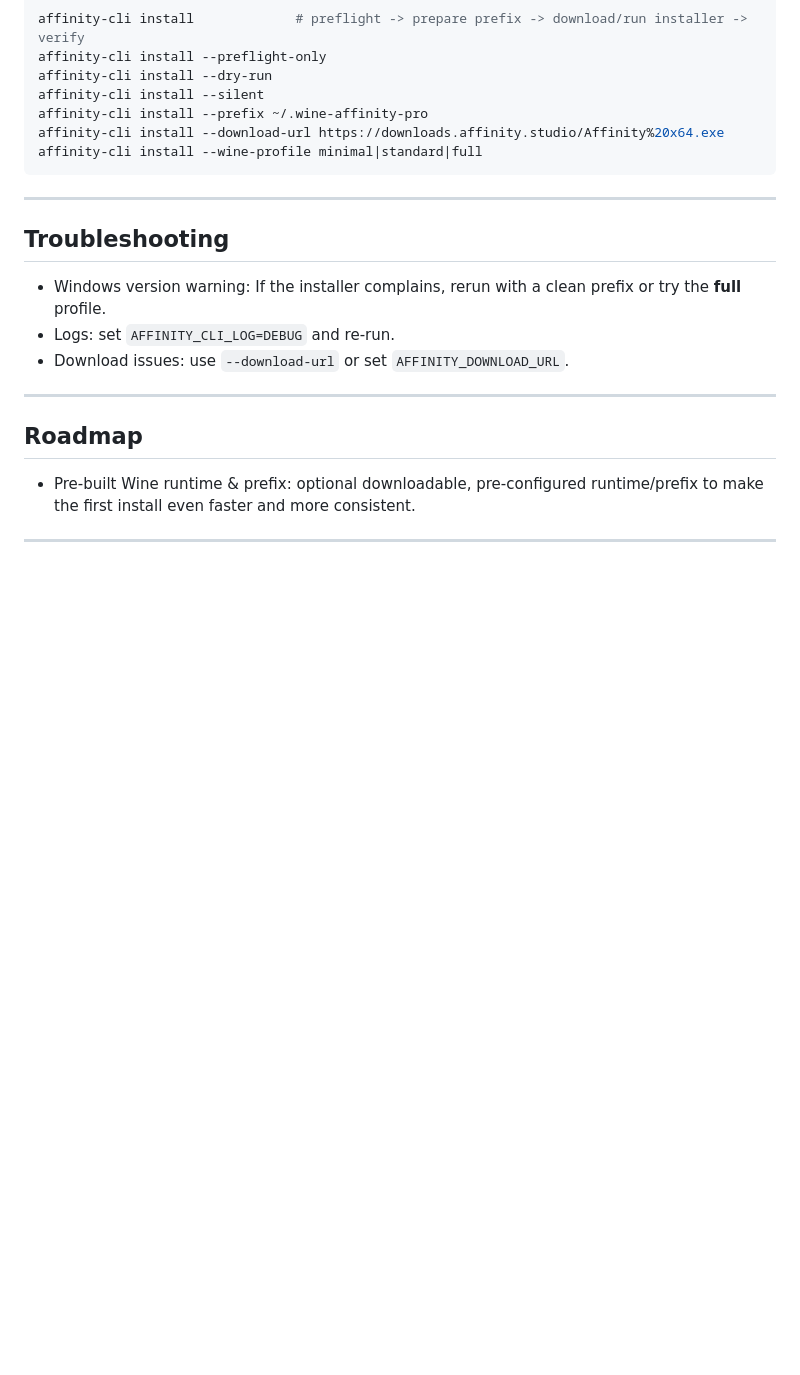
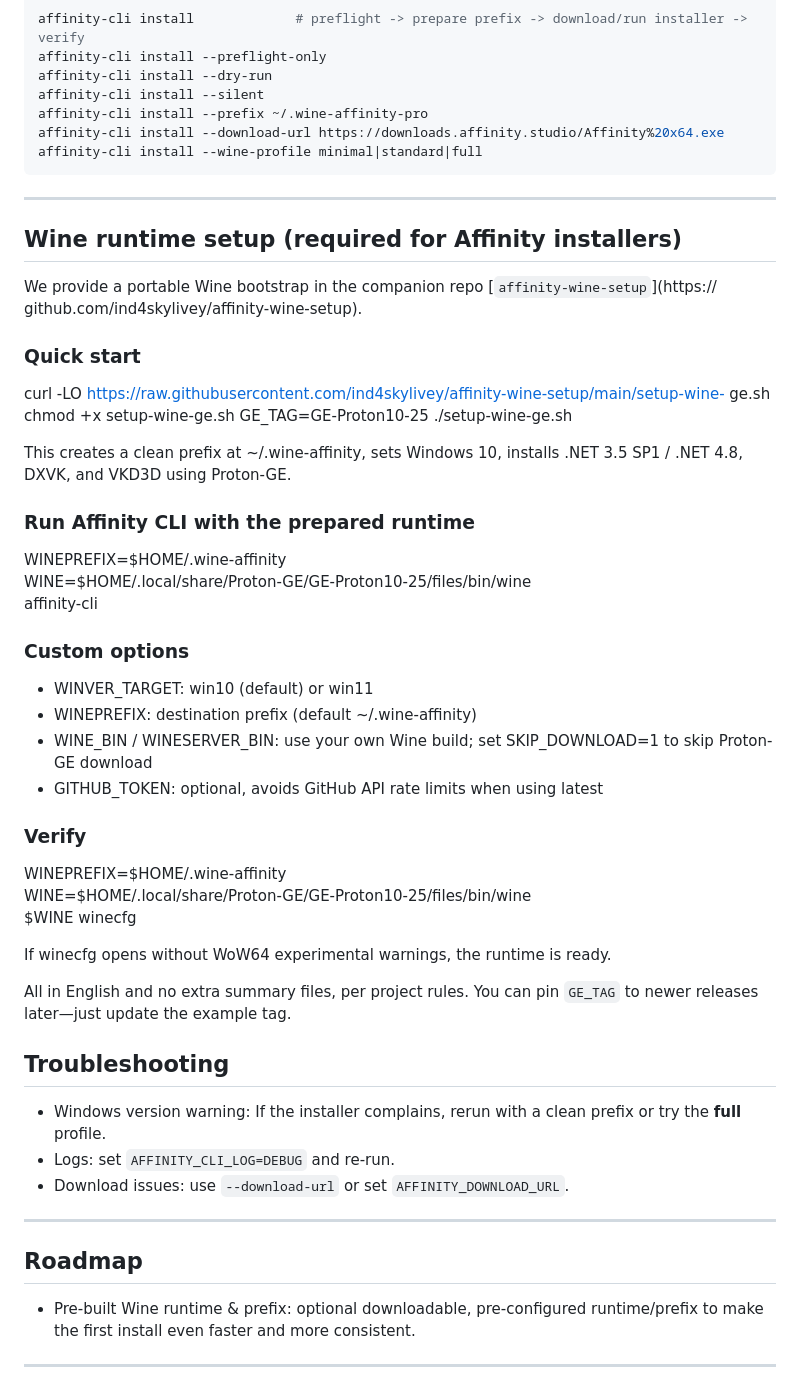
Before and after one commit to ind4skylivey/affinity-cli, a Markdown page: README.md, the part around the change. Rendered like a GitHub page; blank space fills up the shorter version.

Commit message:
[DOCS] Add Wine runtime setup instructions

````diff
--- a/README.md
+++ b/README.md
@@ -88,7 +88,46 @@ affinity-cli install --wine-profile minimal|standard|full
 ```
 
 ---
+## Wine runtime setup (required for Affinity installers)
 
+  We provide a portable Wine bootstrap in the companion repo [`affinity-wine-setup`](https://
+  github.com/ind4skylivey/affinity-wine-setup).
+
+  ### Quick start
+
+  curl -LO https://raw.githubusercontent.com/ind4skylivey/affinity-wine-setup/main/setup-wine-
+  ge.sh
+  chmod +x setup-wine-ge.sh
+  GE_TAG=GE-Proton10-25 ./setup-wine-ge.sh
+
+  This creates a clean prefix at ~/.wine-affinity, sets Windows 10, installs .NET 3.5 SP1 / .NET
+  4.8, DXVK, and VKD3D using Proton-GE.
+
+  ### Run Affinity CLI with the prepared runtime
+
+  WINEPREFIX=$HOME/.wine-affinity \
+  WINE=$HOME/.local/share/Proton-GE/GE-Proton10-25/files/bin/wine \
+  affinity-cli <command>
+
+  ### Custom options
+
+  - WINVER_TARGET: win10 (default) or win11
+  - WINEPREFIX: destination prefix (default ~/.wine-affinity)
+  - WINE_BIN / WINESERVER_BIN: use your own Wine build; set SKIP_DOWNLOAD=1 to skip Proton-
+    GE download
+  - GITHUB_TOKEN: optional, avoids GitHub API rate limits when using latest
+
+  ### Verify
+
+  WINEPREFIX=$HOME/.wine-affinity \
+  WINE=$HOME/.local/share/Proton-GE/GE-Proton10-25/files/bin/wine \
+  $WINE winecfg
+
+  If winecfg opens without WoW64 experimental warnings, the runtime is ready.
+
+
+  All in English and no extra summary files, per project rules. You can pin `GE_TAG` to newer
+  releases later—just update the example tag.
 ## Troubleshooting
 - Windows version warning: If the installer complains, rerun with a clean prefix or try the **full** profile.
 - Logs: set `AFFINITY_CLI_LOG=DEBUG` and re-run.
````
